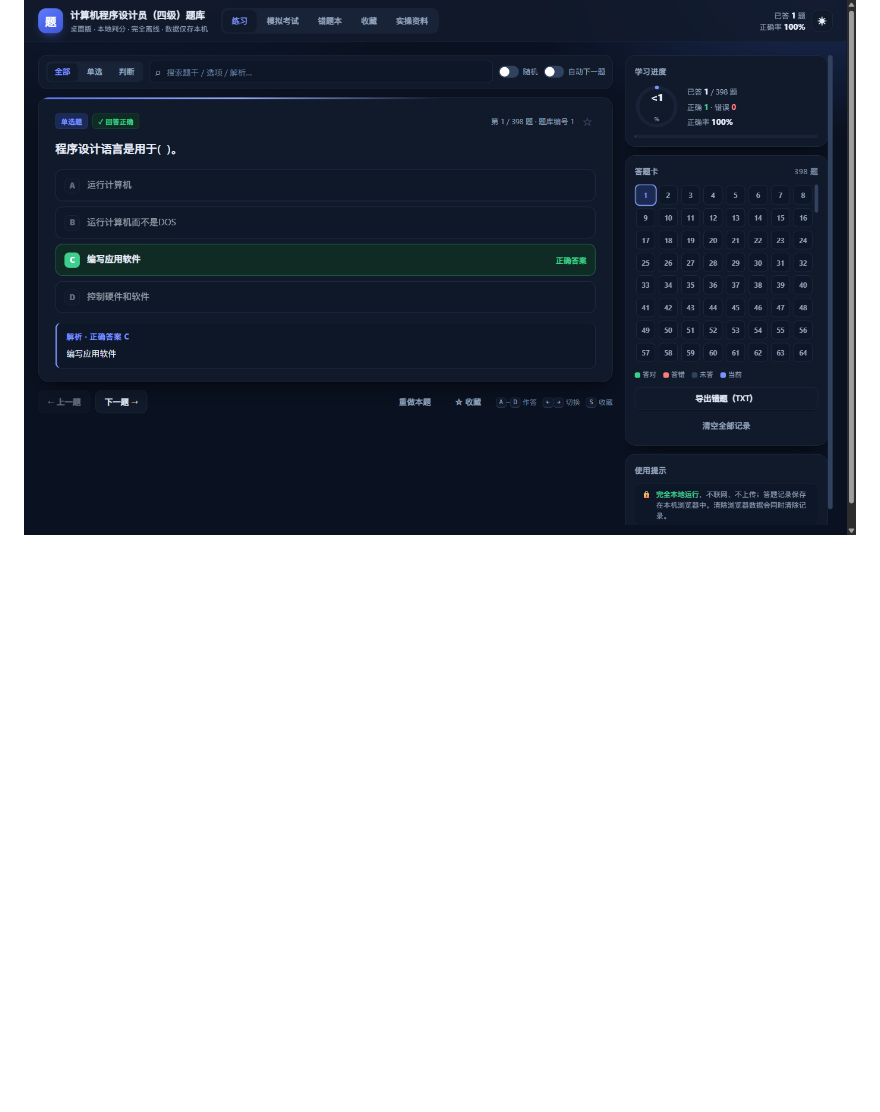
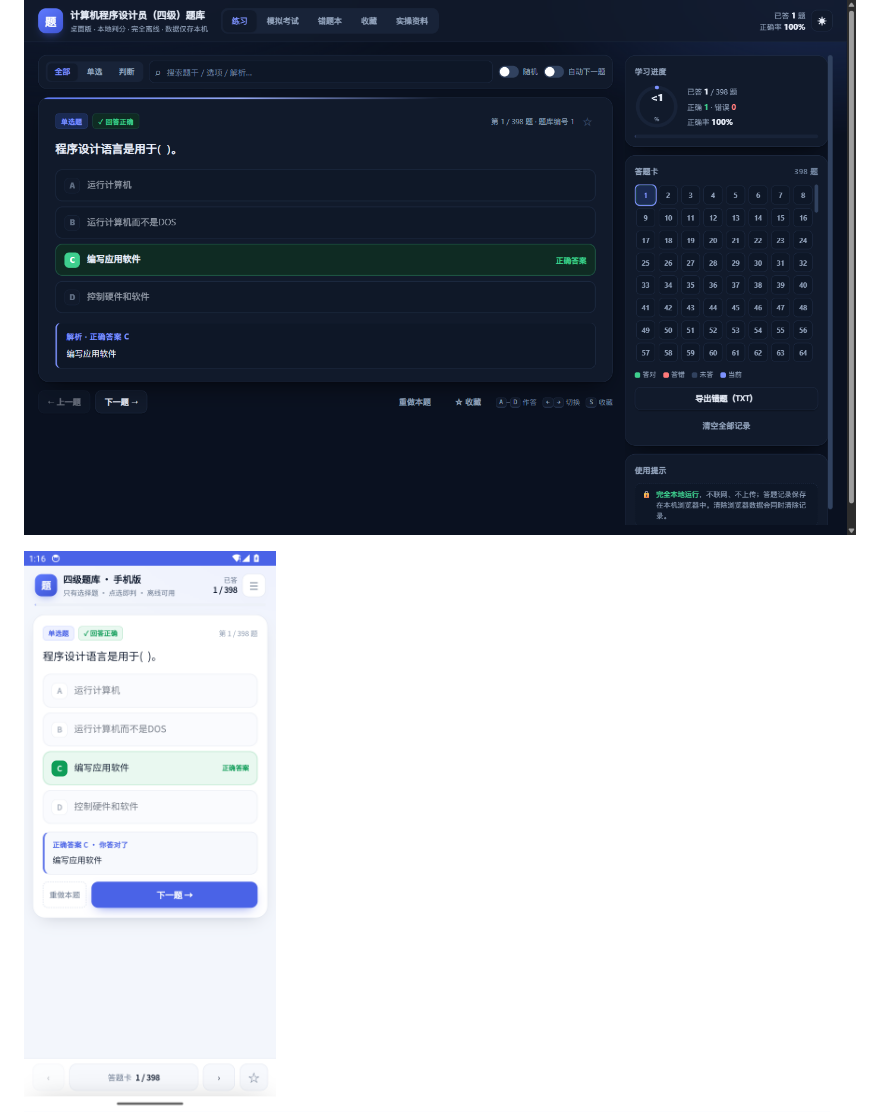
Before and after one commit to xk464/computer-programmer-4-question-bank, a Markdown page: README.md, the part around the change. GitHub-like rendering; pictures changed too: docs/preview-android-answered.png (added); blank space fills up the shorter version.

Commit message:
docs: 添加 Android 应用实机截图

```diff
--- a/README.md
+++ b/README.md
@@ -17,6 +17,8 @@
 - **Android**：下载 `Tiku-Android-1.0.0.apk`（约 85 KB），允许「安装未知应用」后安装。使用 debug 签名，仅适合个人学习与侧载；上架应用商店需自行替换为 release 签名。应用不申请网络权限，所有题目与记录都在本机。
 
 ![桌面版预览](docs/preview-desktop-app.png)
+
+<img src="docs/preview-android-answered.png" alt="Android 应用" width="300">
 
 ![电脑版网页预览](docs/preview-pc.png)
 
```
